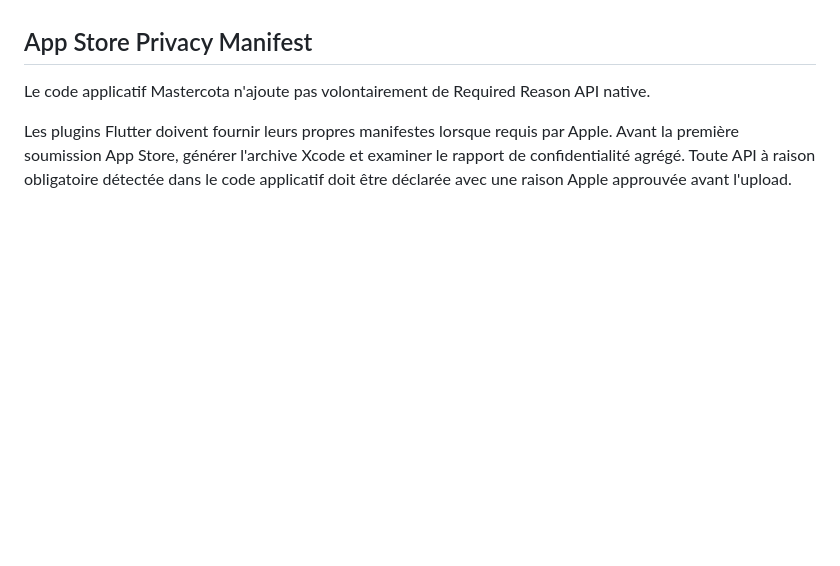
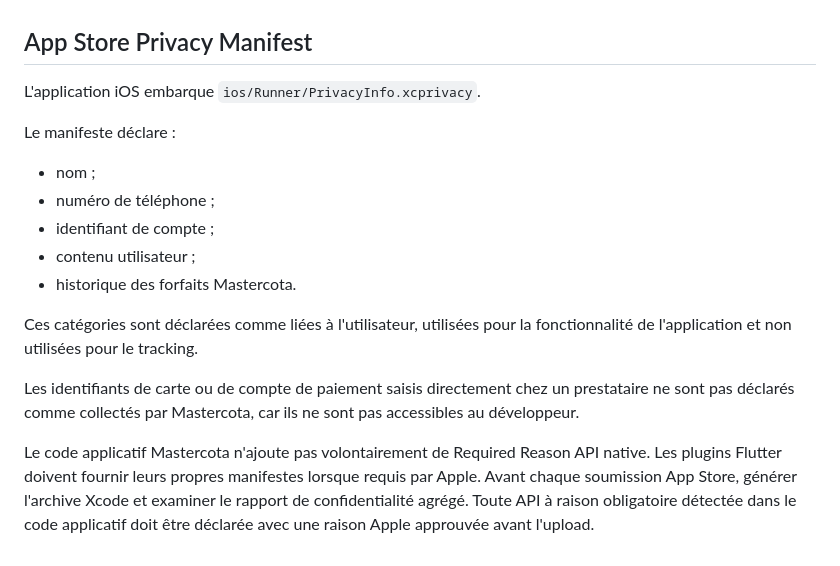
Before and after one commit to RedakArraid/mastercota, a Markdown page: store/privacy-data.md, the part around the change. Drawn GitHub-style; blank space fills up the shorter version.

Commit message:
Align privacy documentation with iOS manifest

```diff
--- a/store/privacy-data.md
+++ b/store/privacy-data.md
@@ -85,6 +85,17 @@ Les prestataires externes peuvent conserver leurs propres traces de transaction
 
 ## App Store Privacy Manifest
 
-Le code applicatif Mastercota n'ajoute pas volontairement de Required Reason API native.
+L'application iOS embarque `ios/Runner/PrivacyInfo.xcprivacy`.
 
-Les plugins Flutter doivent fournir leurs propres manifestes lorsque requis par Apple. Avant la première soumission App Store, générer l'archive Xcode et examiner le rapport de confidentialité agrégé. Toute API à raison obligatoire détectée dans le code applicatif doit être déclarée avec une raison Apple approuvée avant l'upload.
+Le manifeste déclare :
+- nom ;
+- numéro de téléphone ;
+- identifiant de compte ;
+- contenu utilisateur ;
+- historique des forfaits Mastercota.
+
+Ces catégories sont déclarées comme liées à l'utilisateur, utilisées pour la fonctionnalité de l'application et non utilisées pour le tracking.
+
+Les identifiants de carte ou de compte de paiement saisis directement chez un prestataire ne sont pas déclarés comme collectés par Mastercota, car ils ne sont pas accessibles au développeur.
+
+Le code applicatif Mastercota n'ajoute pas volontairement de Required Reason API native. Les plugins Flutter doivent fournir leurs propres manifestes lorsque requis par Apple. Avant chaque soumission App Store, générer l'archive Xcode et examiner le rapport de confidentialité agrégé. Toute API à raison obligatoire détectée dans le code applicatif doit être déclarée avec une raison Apple approuvée avant l'upload.
```
